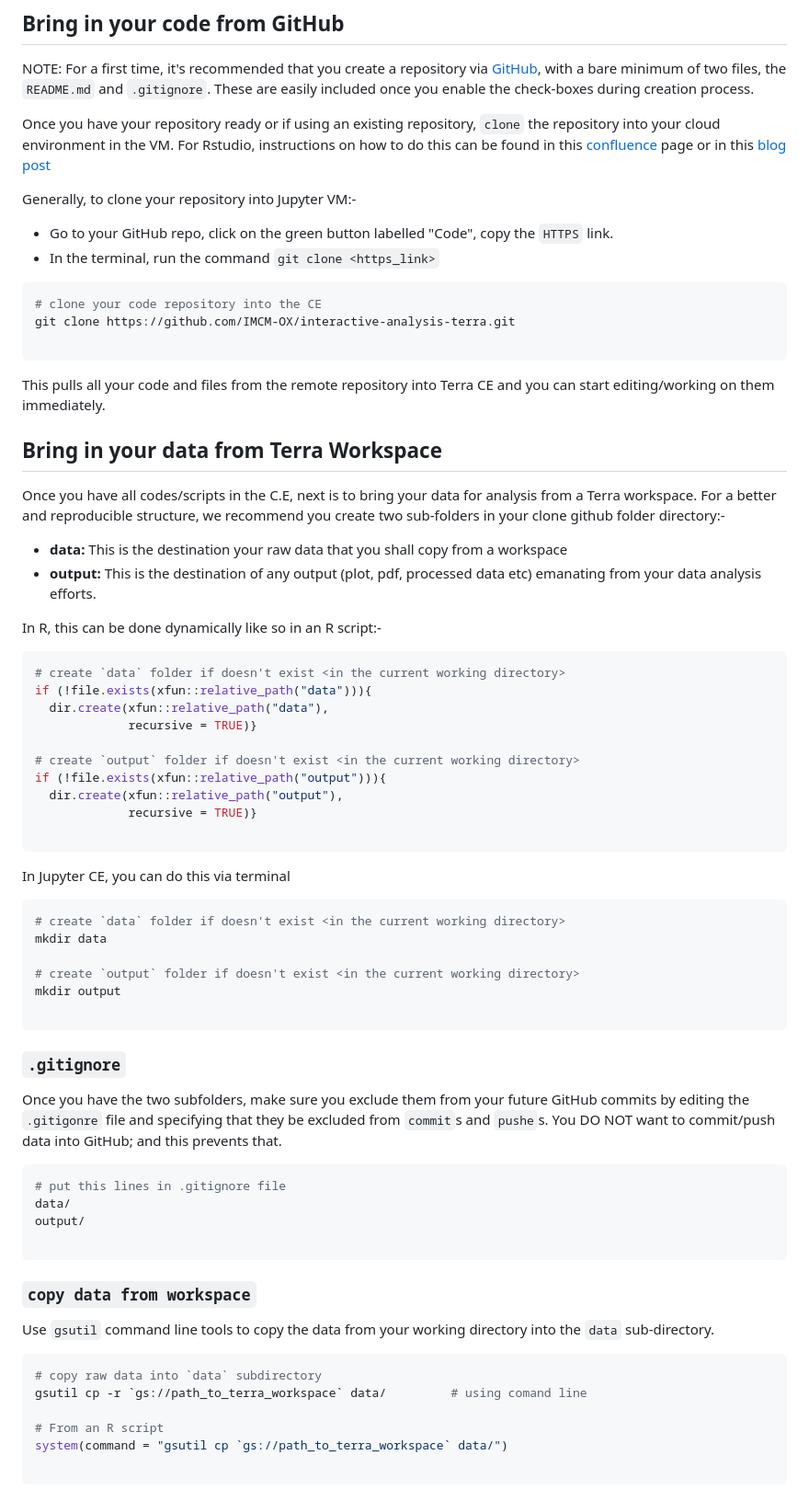
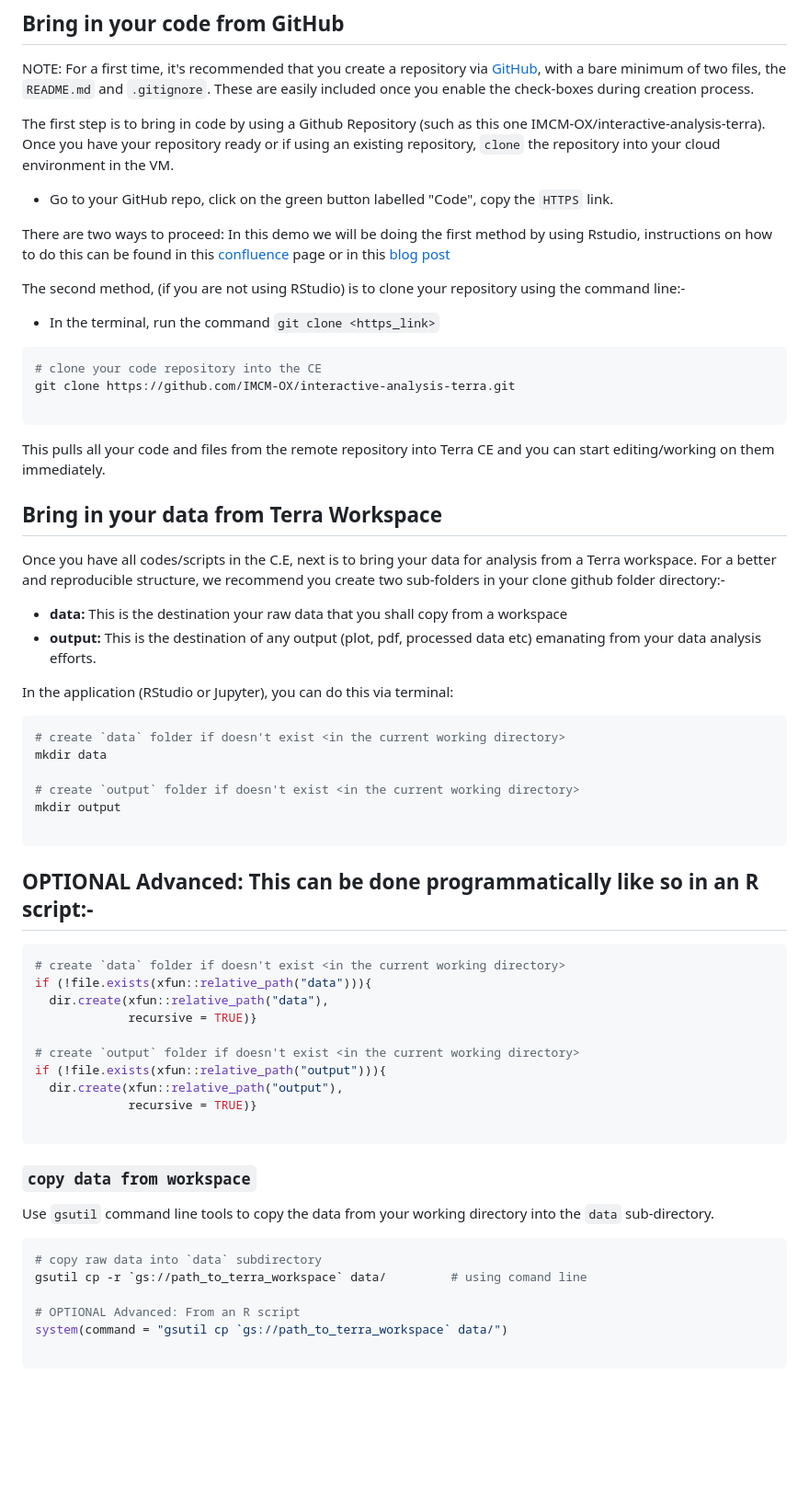
Before and after one commit to IMCM-OX/interactive-analysis-terra, a Markdown page: README.md, the part around the change printed below. Shown: that part at 92% size. Drawn GitHub-style; blank space fills up the shorter version.

````diff
--- a/README.md
+++ b/README.md
@@ -36,12 +36,16 @@ They both come with a `terminal` for writing bash commands.
 
 NOTE: For a first time, it's recommended that you create a repository via [GitHub](https://github.com/), with a bare minimum of two files, the `README.md` and `.gitignore`. These are easily included once you enable the check-boxes during creation process.
 
-Once you have your repository ready or if using an existing repository, `clone` the repository into your cloud environment in the VM. For Rstudio, instructions on how to do this can be found in this [confluence](https://oxgskimcm.atlassian.net/wiki/spaces/TerraBio/pages/45514753/Working+with+Git+GitHub+on+terra) page or in this [blog post](https://nceas.github.io/oss-lessons/version-control/4-getting-started-with-git-in-RStudio.html)
-
-
-Generally, to clone your repository into Jupyter VM:-
+The first step is to bring in code by using a Github Repository (such as this one IMCM-OX/interactive-analysis-terra).
+Once you have your repository ready or if using an existing repository, `clone` the repository into your cloud environment in the VM.
 
 - Go to your GitHub repo, click on the green button labelled "Code", copy the `HTTPS` link.
+
+There are two ways to proceed:
+In this demo we will be doing the first method by using Rstudio, instructions on how to do this can be found in this [confluence](https://oxgskimcm.atlassian.net/wiki/spaces/TerraBio/pages/45514753/Working+with+Git+GitHub+on+terra) page or in this [blog post](https://nceas.github.io/oss-lessons/version-control/4-getting-started-with-git-in-RStudio.html)
+
+The second method, (if you are not using RStudio) is to clone your repository using the command line:-
+
 - In the terminal, run the command `git clone <https_link>`
 
 ```bash
@@ -49,7 +53,6 @@ Generally, to clone your repository into Jupyter VM:-
 git clone https://github.com/IMCM-OX/interactive-analysis-terra.git
 
 ```
-
 This pulls all your code and files from the remote repository into Terra CE and you can start editing/working on them immediately.
 
 ## Bring in your data from Terra Workspace
@@ -59,7 +62,18 @@ Once you have all codes/scripts in the C.E, next is to bring your data for analy
 - **data:** This is the destination your raw data that you shall copy from a workspace
 - **output:** This is the destination of any output (plot, pdf, processed data etc) emanating from your data analysis efforts.
 
-In R, this can be done dynamically like so in an R script:-
+In the application (RStudio or Jupyter), you can do this via terminal:
+
+```bash
+# create `data` folder if doesn't exist <in the current working directory>
+mkdir data
+
+# create `output` folder if doesn't exist <in the current working directory>
+mkdir output
+
+```
+
+## OPTIONAL Advanced: This can be done programmatically like so in an R script:-
 
 ```bash
 # create `data` folder if doesn't exist <in the current working directory>
@@ -74,30 +88,6 @@ if (!file.exists(xfun::relative_path("output"))){
 
 ```
 
-In Jupyter CE, you can do this via terminal
-
-
-```bash
-# create `data` folder if doesn't exist <in the current working directory>
-mkdir data
-
-# create `output` folder if doesn't exist <in the current working directory>
-mkdir output
-
-```
-
-### `.gitignore`
-
-Once you have the two subfolders, make sure you exclude them from your future GitHub commits by editing the `.gitigonre` file and specifying that they be excluded from `commit`s and `pushe`s. You DO NOT want to commit/push data into GitHub; and this prevents that.
-
-```bash
-# put this lines in .gitignore file
-data/
-output/
-
-```
-
-
 ### `copy data from workspace`
 
 Use `gsutil` command line tools to copy the data from your working directory into the `data` sub-directory.
@@ -106,7 +96,7 @@ Use `gsutil` command line tools to copy the data from your working directory int
 # copy raw data into `data` subdirectory
 gsutil cp -r `gs://path_to_terra_workspace` data/         # using comand line
 
-# From an R script
+# OPTIONAL Advanced: From an R script
 system(command = "gsutil cp `gs://path_to_terra_workspace` data/")
 
 ```
````
Also changed, not shown: other parts of README.md (+22 -9 lines).
